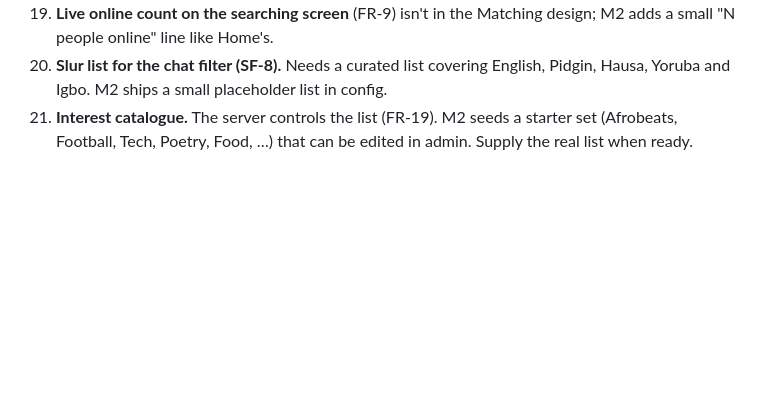
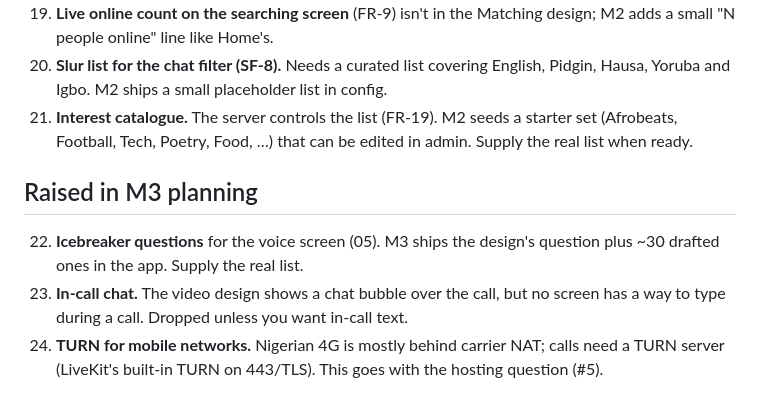
Before and after one commit to ojsys/lovelly, a Markdown page: docs/questions.md, the part around the change. Drawn GitHub-style; blank space fills up the shorter version.

Commit message:
Plan M3: voice and video
Co-Authored-By: Claude Opus 5.5 <noreply@anthropic.com>

```diff
--- a/docs/questions.md
+++ b/docs/questions.md
@@ -64,3 +64,12 @@
 21. **Interest catalogue.** The server controls the list (FR-19). M2 seeds a starter set
     (Afrobeats, Football, Tech, Poetry, Food, …) that can be edited in admin. Supply the
     real list when ready.
+
+## Raised in M3 planning
+
+22. **Icebreaker questions** for the voice screen (05). M3 ships the design's question plus
+    ~30 drafted ones in the app. Supply the real list.
+23. **In-call chat.** The video design shows a chat bubble over the call, but no screen has a
+    way to type during a call. Dropped unless you want in-call text.
+24. **TURN for mobile networks.** Nigerian 4G is mostly behind carrier NAT; calls need a TURN
+    server (LiveKit's built-in TURN on 443/TLS). This goes with the hosting question (#5).
```
Also changed, not shown: docs/plans/M3.md (added, +109 -0 lines).
